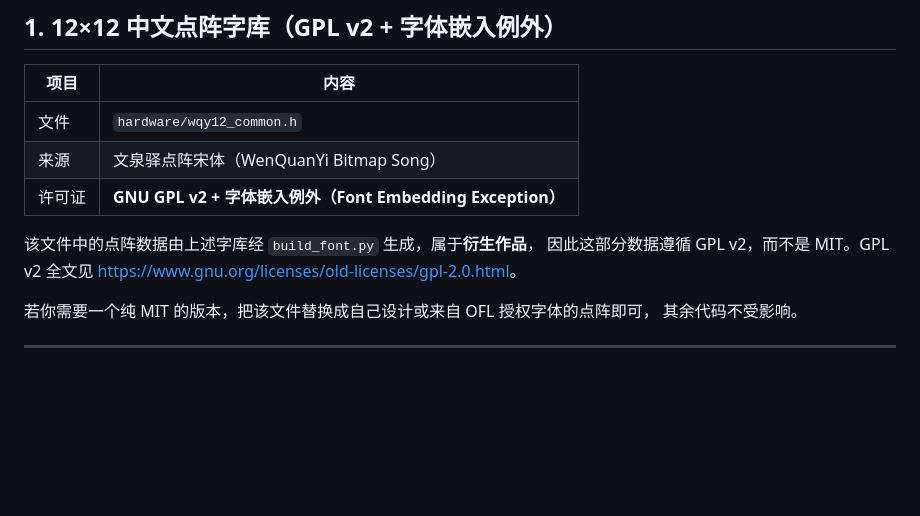
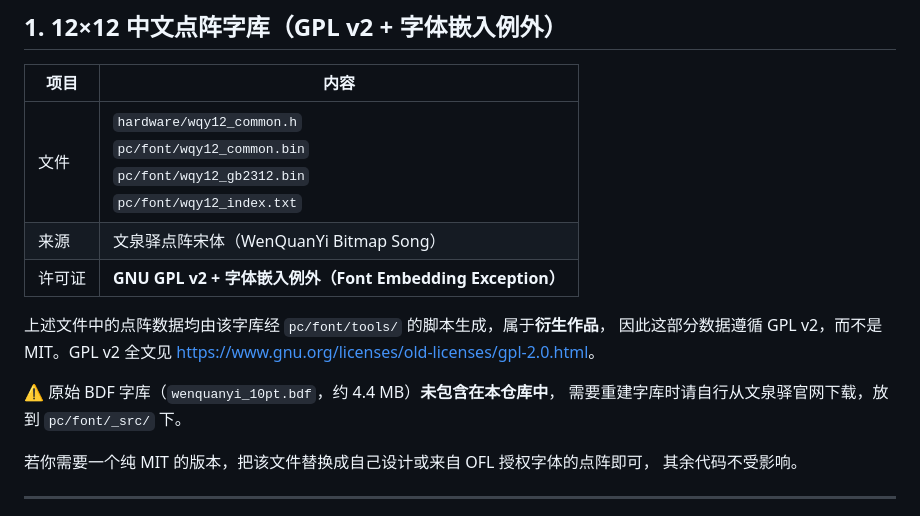
Before and after one commit to hhttiuui/MSPM0G3507_FLUID, a Markdown page: NOTICE.md, the part around the change. GitHub-like rendering; blank space fills up the shorter version.

```diff
--- a/NOTICE.md
+++ b/NOTICE.md
@@ -9,13 +9,16 @@
 
 | 项目 | 内容 |
 | --- | --- |
-| 文件 | `hardware/wqy12_common.h` |
+| 文件 | `hardware/wqy12_common.h`<br>`pc/font/wqy12_common.bin`<br>`pc/font/wqy12_gb2312.bin`<br>`pc/font/wqy12_index.txt` |
 | 来源 | 文泉驿点阵宋体（WenQuanYi Bitmap Song） |
 | 许可证 | **GNU GPL v2 + 字体嵌入例外（Font Embedding Exception）** |
 
-该文件中的点阵数据由上述字库经 `build_font.py` 生成，属于**衍生作品**，
+上述文件中的点阵数据均由该字库经 `pc/font/tools/` 的脚本生成，属于**衍生作品**，
 因此这部分数据遵循 GPL v2，而不是 MIT。GPL v2 全文见
 <https://www.gnu.org/licenses/old-licenses/gpl-2.0.html>。
+
+⚠ 原始 BDF 字库（`wenquanyi_10pt.bdf`，约 4.4 MB）**未包含在本仓库中**，
+需要重建字库时请自行从文泉驿官网下载，放到 `pc/font/_src/` 下。
 
 若你需要一个纯 MIT 的版本，把该文件替换成自己设计或来自 OFL 授权字体的点阵即可，
 其余代码不受影响。
```
Also changed, not shown: README.md (+18 -5 lines), pc/README.md (added, +85 -0 lines), pc/font/README.md (added, +235 -0 lines), docs/pc.png (added), 7 other files.
